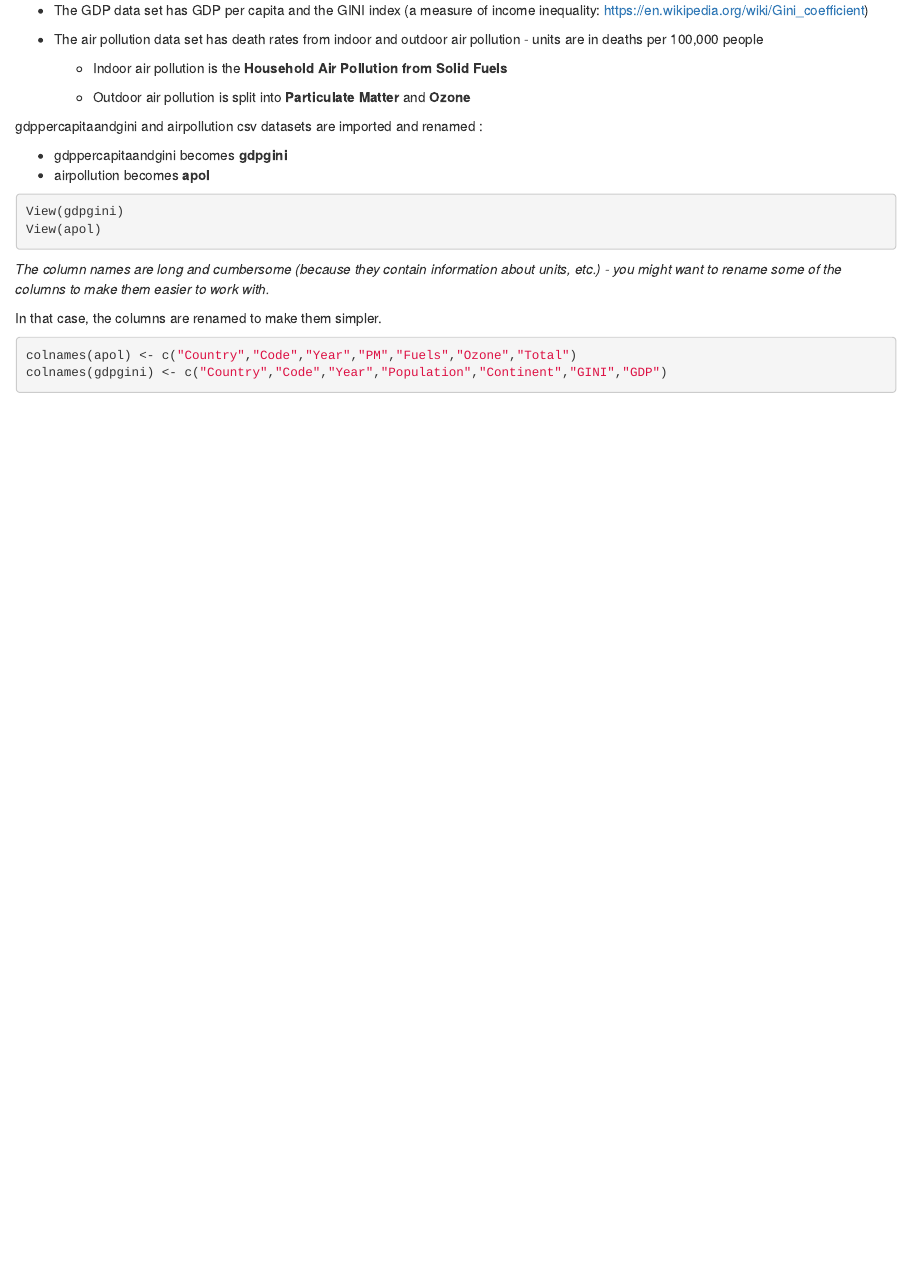
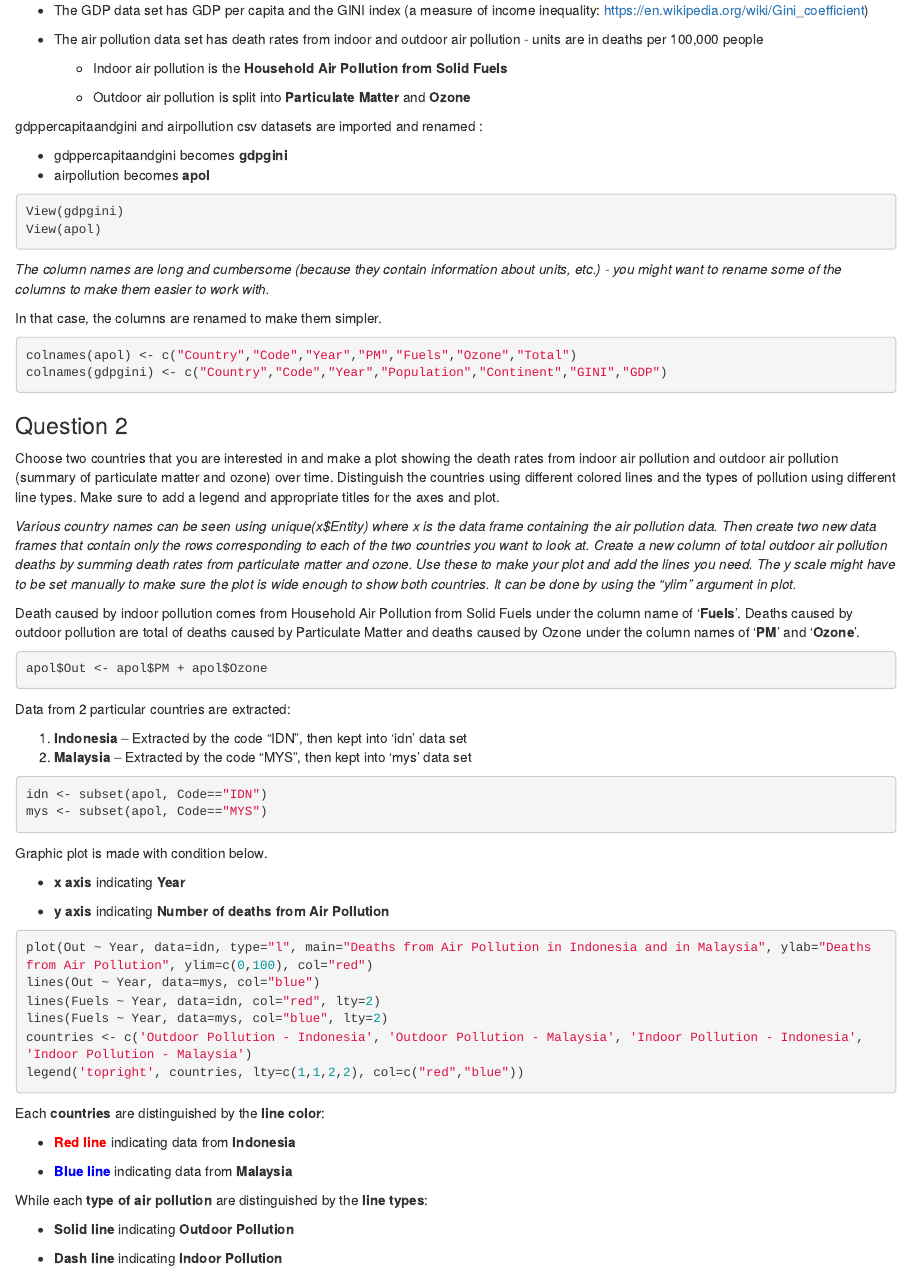
Before and after one commit to naomifp/esp106_Spatial-Data-Analysis, an R Markdown document (ESP106 W3 Wed Lab.Rmd): the page in a window 1100 px wide, from 430 px down. Rendered offline with R 4.5, knitr and Pandoc, with nearby package versions.

Commit message:
Update ESP106 W3 Wed Lab.Rmd

````diff
--- a/ESP106 W3 Wed Lab.Rmd
+++ b/ESP106 W3 Wed Lab.Rmd
@@ -48,3 +48,52 @@ In that case, the columns are renamed to make them simpler.
 colnames(apol) <- c("Country","Code","Year","PM","Fuels","Ozone","Total")
 colnames(gdpgini) <- c("Country","Code","Year","Population","Continent","GINI","GDP")
 ```
+
+### Question 2
+
+Choose two countries that you are interested in and make a plot showing the death rates from indoor air pollution and outdoor air pollution (summary of particulate matter and ozone) over time. Distinguish the countries using different colored lines and the types of pollution using different line types. Make sure to add a legend and appropriate titles for the axes and plot.
+
+*Various country names can be seen using unique(x\$Entity) where x is the data frame containing the air pollution data. Then create two new data frames that contain only the rows corresponding to each of the two countries you want to look at. Create a new column of total outdoor air pollution deaths by summing death rates from particulate matter and ozone. Use these to make your plot and add the lines you need. The y scale might have to be set manually to make sure the plot is wide enough to show both countries. It can be done by using the "ylim" argument in plot.*
+
+Death caused by indoor pollution comes from Household Air Pollution from Solid Fuels under the column name of '**Fuels**'. Deaths caused by outdoor pollution are total of deaths caused by Particulate Matter and deaths caused by Ozone under the column names of '**PM**' and '**Ozone**'.
+
+```{r}
+apol$Out <- apol$PM + apol$Ozone
+```
+
+Data from 2 particular countries are extracted:
+
+1.  **Indonesia** -- Extracted by the code "IDN", then kept into 'idn' data set
+2.  **Malaysia** -- Extracted by the code "MYS", then kept into 'mys' data set
+
+```{r}
+idn <- subset(apol, Code=="IDN")
+mys <- subset(apol, Code=="MYS")
+```
+
+Graphic plot is made with condition below.
+
+-   **x axis** indicating **Year**
+
+-   **y axis** indicating **Number of deaths from Air Pollution**
+
+```{r}
+plot(Out ~ Year, data=idn, type="l", main="Deaths from Air Pollution in Indonesia and in Malaysia", ylab="Deaths from Air Pollution", ylim=c(0,100), col="red")
+lines(Out ~ Year, data=mys, col="blue")
+lines(Fuels ~ Year, data=idn, col="red", lty=2)
+lines(Fuels ~ Year, data=mys, col="blue", lty=2)
+countries <- c('Outdoor Pollution - Indonesia', 'Outdoor Pollution - Malaysia', 'Indoor Pollution - Indonesia', 'Indoor Pollution - Malaysia')
+legend('topright', countries, lty=c(1,1,2,2), col=c("red","blue"))
+```
+
+Each **countries** are distinguished by the **line color**:
+
+-   [**Red line**]{style="color: red;"} indicating data from **Indonesia**
+
+-   [**Blue line**]{style="color: blue;"} indicating data from **Malaysia**
+
+While each **type of air pollution** are distinguished by the **line types**:
+
+-   **Solid line** indicating **Outdoor Pollution**
+
+-   **Dash line** indicating **Indoor Pollution**
````
